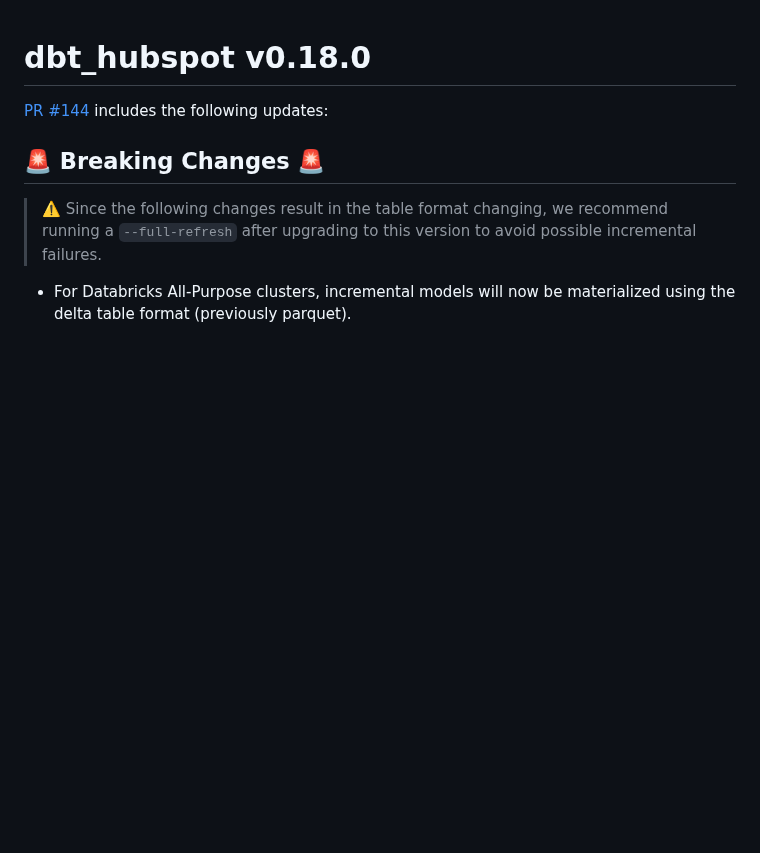
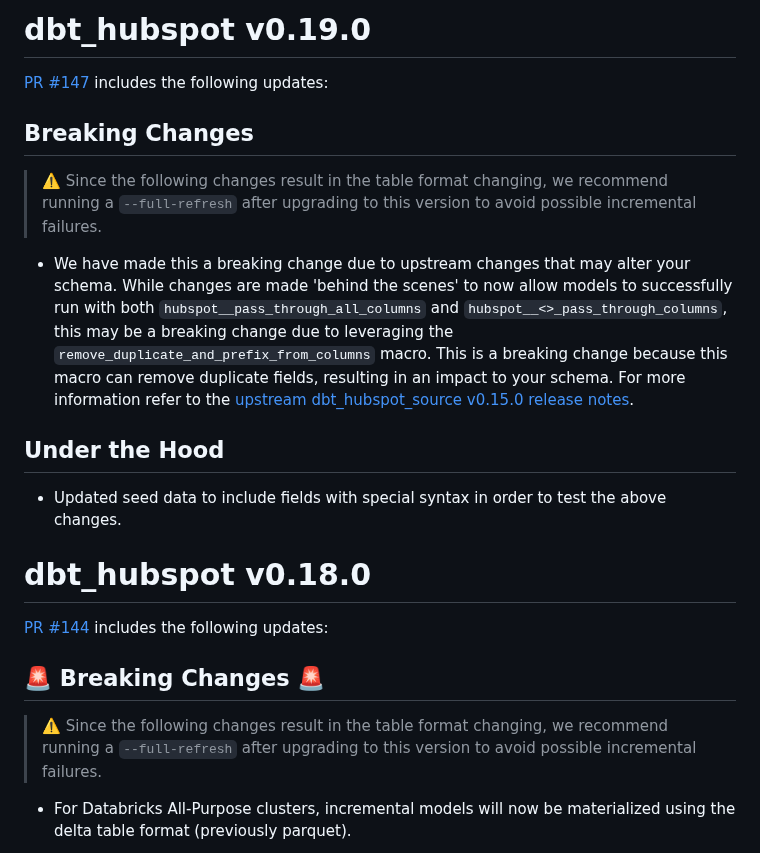
Before and after one commit to fivetran/dbt_hubspot, a Markdown page: CHANGELOG.md, the part around the change. GitHub-like rendering; blank space fills up the shorter version.

Commit message:
add changelog

```diff
--- a/CHANGELOG.md
+++ b/CHANGELOG.md
@@ -1,5 +1,13 @@
+# dbt_hubspot v0.19.0
+[PR #147](https://github.com/fivetran/dbt_hubspot/pull/147) includes the following updates:
+## Breaking Changes
+> ⚠️ Since the following changes result in the table format changing, we recommend running a `--full-refresh` after upgrading to this version to avoid possible incremental failures.
+- We have made this a breaking change due to upstream changes that may alter your schema. While changes are made 'behind the scenes' to now allow models to successfully run with both `hubspot__pass_through_all_columns` and `hubspot__<>_pass_through_columns`, this may be a breaking change due to leveraging the `remove_duplicate_and_prefix_from_columns` macro. This is a breaking change because this macro can remove duplicate fields, resulting in an impact to your schema. For more information refer to the [upstream dbt_hubspot_source v0.15.0 release notes](https://github.com/fivetran/dbt_hubspot_source/releases/tag/v0.15.0).
+
+## Under the Hood
+- Updated seed data to include fields with special syntax in order to test the above changes.
+
 # dbt_hubspot v0.18.0
-
 [PR #144](https://github.com/fivetran/dbt_hubspot/pull/144) includes the following updates:
 
 ## 🚨 Breaking Changes 🚨
```
